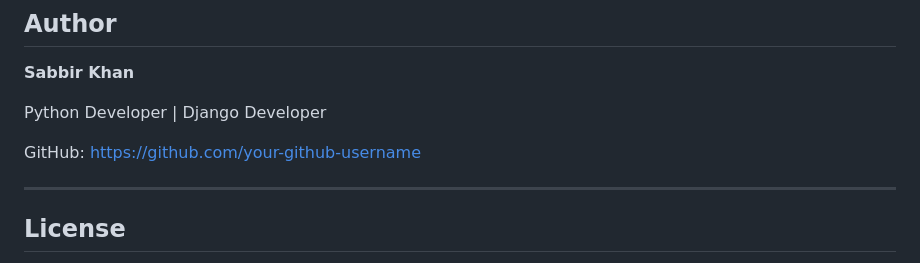
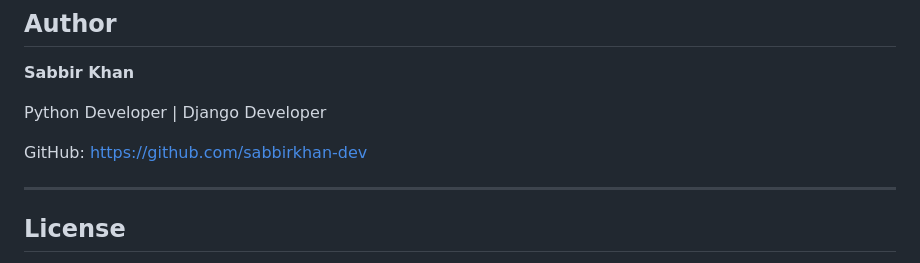
Before and after one commit to sabbirkhan-dev/Residence-Management-System, a Markdown page: README.md, the part around the change. Rendered like a GitHub page.

```diff
--- a/README.md
+++ b/README.md
@@ -207,7 +207,7 @@ http://127.0.0.1:8000/
 
 Python Developer | Django Developer
 
-GitHub: https://github.com/your-github-username
+GitHub: https://github.com/sabbirkhan-dev
 
 ---
 
```
